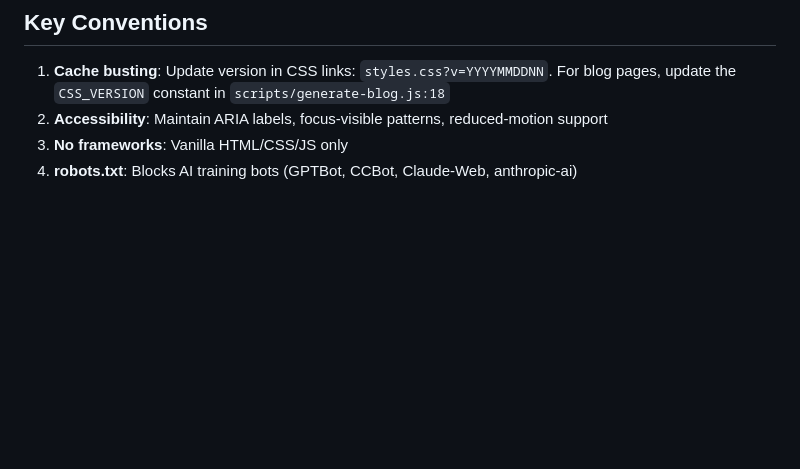
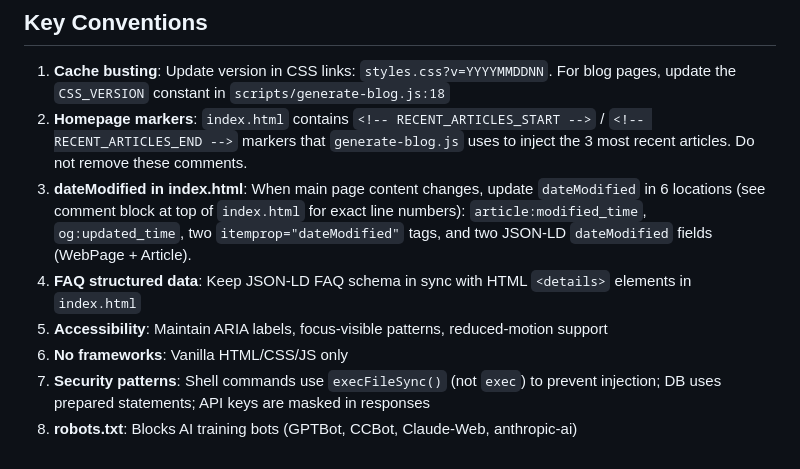
Before and after one commit to beyrakIn/nometa, a Markdown page: CLAUDE.md, the part around one of its changes. GitHub-like rendering; blank space fills up the shorter version.

```diff
--- a/CLAUDE.md
+++ b/CLAUDE.md
@@ -89,6 +101,10 @@ Mobile breakpoint at 600px
 ## Key Conventions
 
 1. **Cache busting**: Update version in CSS links: `styles.css?v=YYYYMMDDNN`. For blog pages, update the `CSS_VERSION` constant in `scripts/generate-blog.js:18`
-2. **Accessibility**: Maintain ARIA labels, focus-visible patterns, reduced-motion support
-3. **No frameworks**: Vanilla HTML/CSS/JS only
-4. **robots.txt**: Blocks AI training bots (GPTBot, CCBot, Claude-Web, anthropic-ai)
+2. **Homepage markers**: `index.html` contains `<!-- RECENT_ARTICLES_START -->` / `<!-- RECENT_ARTICLES_END -->` markers that `generate-blog.js` uses to inject the 3 most recent articles. Do not remove these comments.
+3. **dateModified in index.html**: When main page content changes, update `dateModified` in 6 locations (see comment block at top of `index.html` for exact line numbers): `article:modified_time`, `og:updated_time`, two `itemprop="dateModified"` tags, and two JSON-LD `dateModified` fields (WebPage + Article).
+4. **FAQ structured data**: Keep JSON-LD FAQ schema in sync with HTML `<details>` elements in `index.html`
+5. **Accessibility**: Maintain ARIA labels, focus-visible patterns, reduced-motion support
+6. **No frameworks**: Vanilla HTML/CSS/JS only
+7. **Security patterns**: Shell commands use `execFileSync()` (not `exec`) to prevent injection; DB uses prepared statements; API keys are masked in responses
+8. **robots.txt**: Blocks AI training bots (GPTBot, CCBot, Claude-Web, anthropic-ai)
```
Also changed, not shown: other parts of CLAUDE.md (+30 -18 lines).
